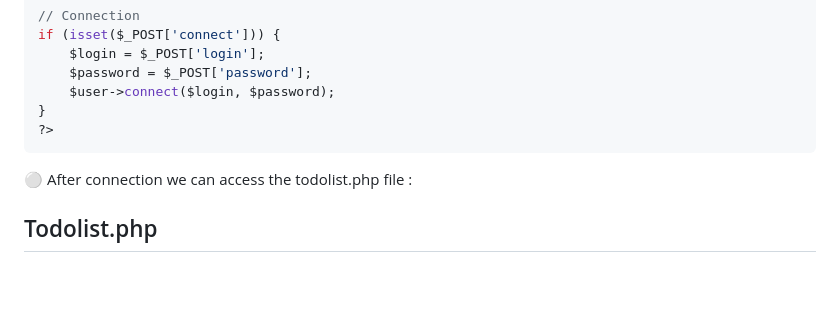
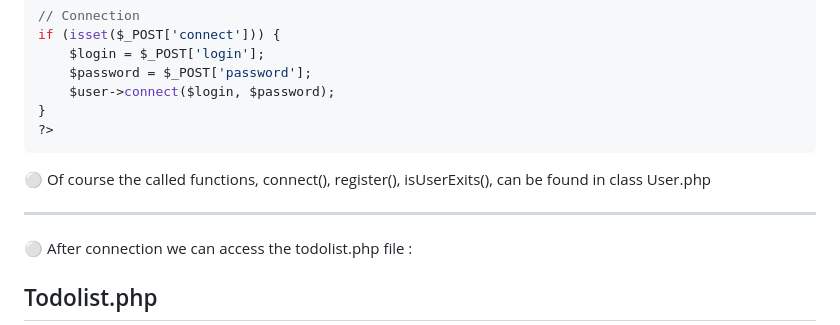
Before and after one commit to nadia-hazem/tdl, a Markdown page: README.md, the part around the change. Rendered like a GitHub page; blank space fills up the shorter version.

````diff
--- a/README.md
+++ b/README.md
@@ -182,6 +182,11 @@ if (isset($_POST['connect'])) {
 }
 ?>
 ```
+
+⚪ Of course the called functions, connect(), register(), isUserExits(), can be found in class User.php
+
+----
+
 ⚪ After connection we can access the todolist.php file :
 
 ## Todolist.php
````
